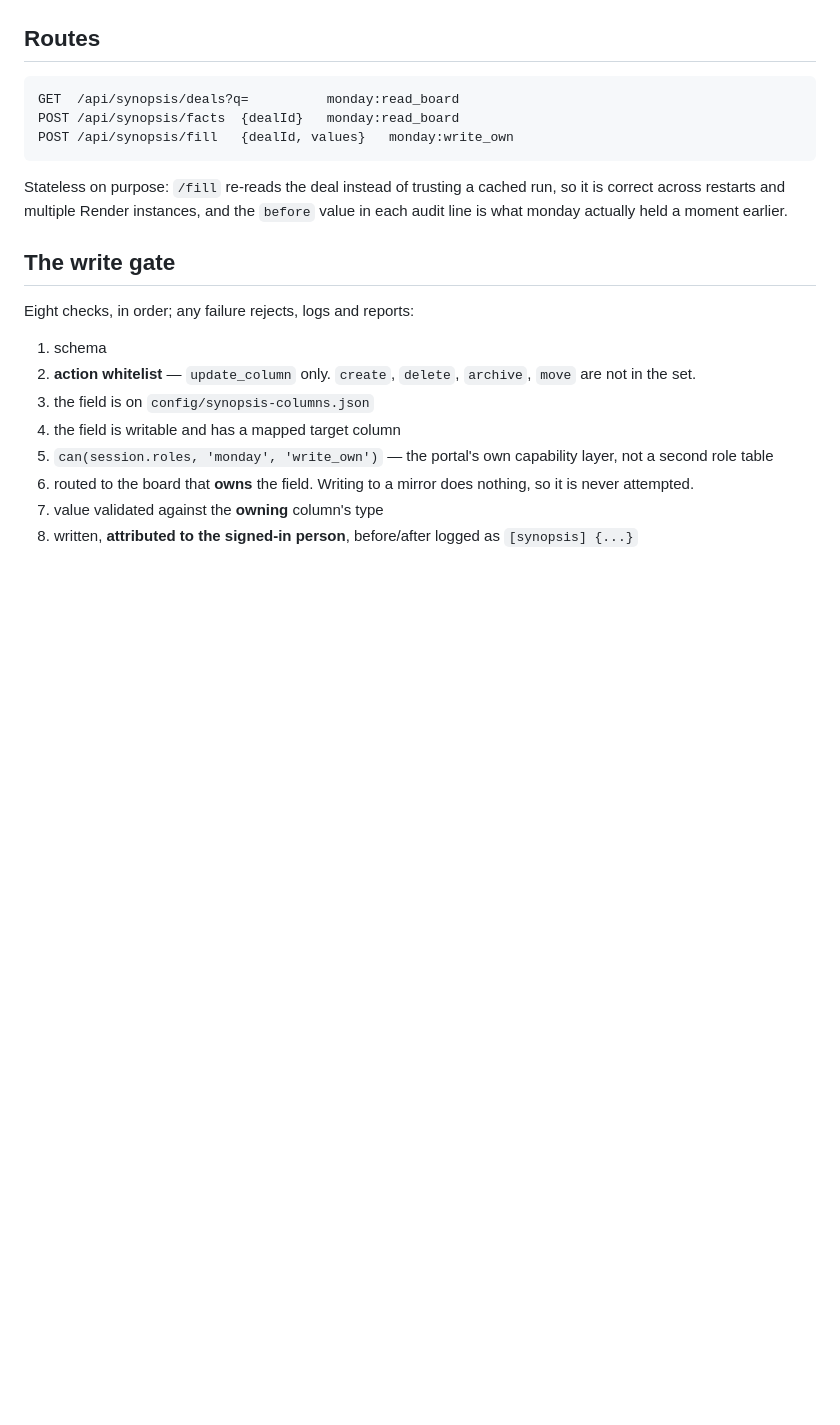
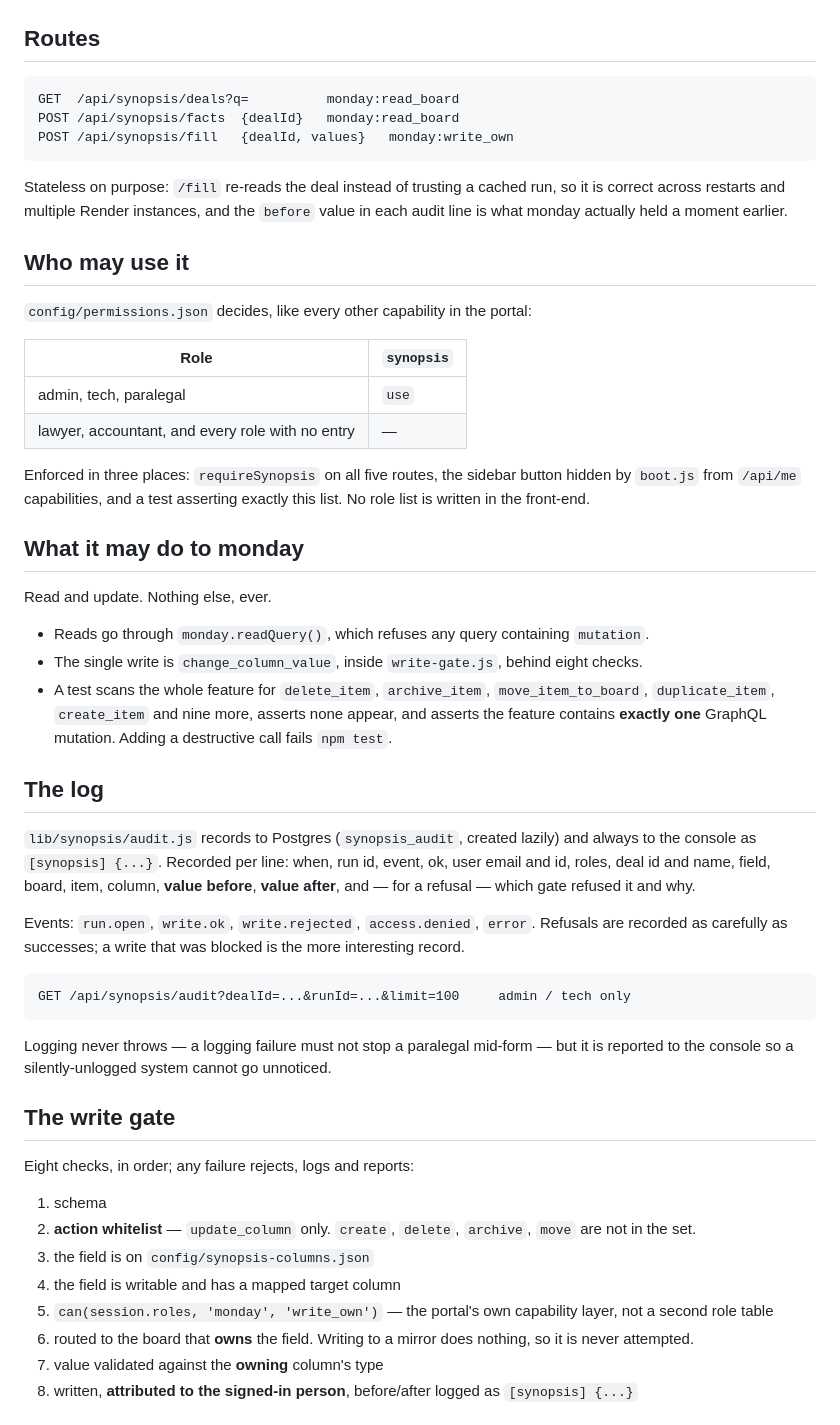
Before and after one commit to shiraAtEpstein/Ai-Portal, a Markdown page: docs/synopsis.md, the part around the change. GitHub-like rendering; blank space fills up the shorter version.

````diff
--- a/docs/synopsis.md
+++ b/docs/synopsis.md
@@ -28,6 +28,46 @@ POST /api/synopsis/fill   {dealId, values}   monday:write_own
 Stateless on purpose: `/fill` re-reads the deal instead of trusting a cached run, so it is correct
 across restarts and multiple Render instances, and the `before` value in each audit line is what
 monday actually held a moment earlier.
+
+## Who may use it
+
+`config/permissions.json` decides, like every other capability in the portal:
+
+| Role | `synopsis` |
+|---|---|
+| admin, tech, paralegal | `use` |
+| lawyer, accountant, and every role with no entry | — |
+
+Enforced in three places: `requireSynopsis` on all five routes, the sidebar button hidden by
+`boot.js` from `/api/me` capabilities, and a test asserting exactly this list. No role list is
+written in the front-end.
+
+## What it may do to monday
+
+Read and update. Nothing else, ever.
+
+- Reads go through `monday.readQuery()`, which refuses any query containing `mutation`.
+- The single write is `change_column_value`, inside `write-gate.js`, behind eight checks.
+- A test scans the whole feature for `delete_item`, `archive_item`, `move_item_to_board`,
+  `duplicate_item`, `create_item` and nine more, asserts none appear, and asserts the feature
+  contains **exactly one** GraphQL mutation. Adding a destructive call fails `npm test`.
+
+## The log
+
+`lib/synopsis/audit.js` records to Postgres (`synopsis_audit`, created lazily) and always to the
+console as `[synopsis] {...}`. Recorded per line: when, run id, event, ok, user email and id, roles,
+deal id and name, field, board, item, column, **value before**, **value after**, and — for a refusal
+— which gate refused it and why.
+
+Events: `run.open`, `write.ok`, `write.rejected`, `access.denied`, `error`. Refusals are recorded as
+carefully as successes; a write that was blocked is the more interesting record.
+
+```
+GET /api/synopsis/audit?dealId=...&runId=...&limit=100     admin / tech only
+```
+
+Logging never throws — a logging failure must not stop a paralegal mid-form — but it is reported to
+the console so a silently-unlogged system cannot go unnoticed.
 
 ## The write gate
 
````
